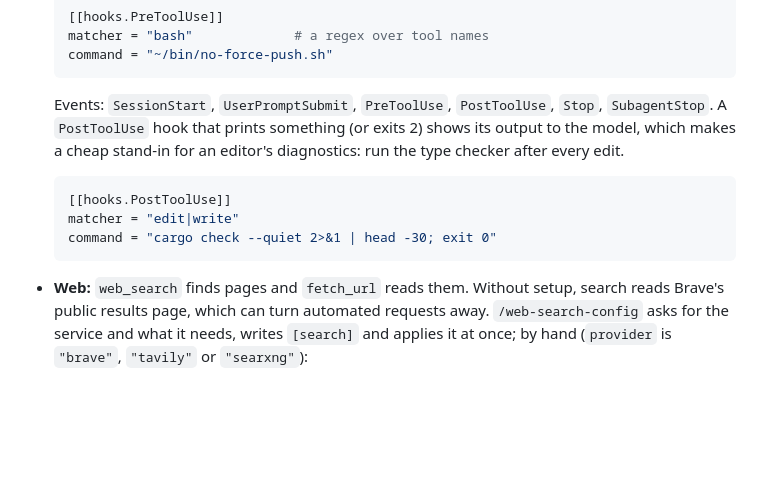
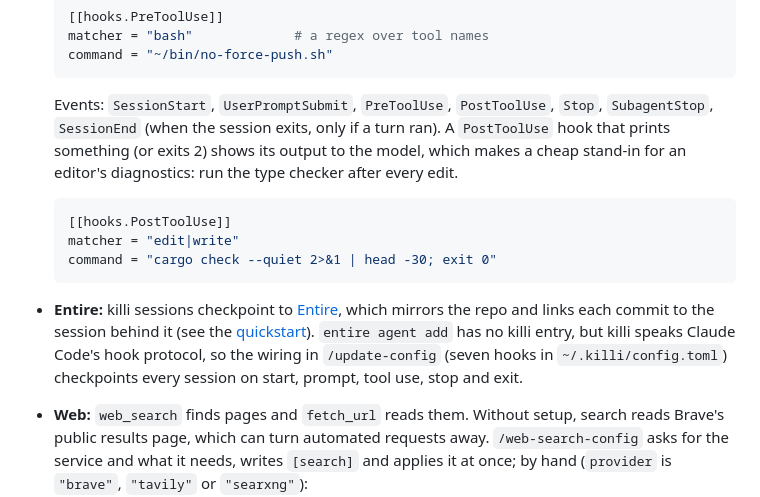
Before and after one commit to timwuhaotian/killi, a Markdown page: README.md, the part around the change. GitHub-like rendering; blank space fills up the shorter version.

Commit message:
README: Entire checkpoints and hook events

````diff
--- a/README.md
+++ b/README.md
@@ -278,7 +278,7 @@ most three between two prompts. `[agent] peers = false` keeps a session to itsel
   ```
 
   Events: `SessionStart`, `UserPromptSubmit`, `PreToolUse`, `PostToolUse`, `Stop`,
-  `SubagentStop`. A `PostToolUse` hook that prints something (or exits 2) shows its output to
+  `SubagentStop`, `SessionEnd` (when the session exits, only if a turn ran). A `PostToolUse` hook that prints something (or exits 2) shows its output to
   the model, which makes a cheap stand-in for an editor's diagnostics: run the type checker
   after every edit.
 
@@ -287,6 +287,13 @@ most three between two prompts. `[agent] peers = false` keeps a session to itsel
   matcher = "edit|write"
   command = "cargo check --quiet 2>&1 | head -30; exit 0"
   ```
+
+- **Entire:** killi sessions checkpoint to [Entire](https://entire.io), which mirrors the
+  repo and links each commit to the session behind it (see the
+  [quickstart](https://docs.entire.com/quickstart)). `entire agent add` has no killi entry,
+  but killi speaks Claude Code's hook protocol, so the wiring in `/update-config` (seven
+  hooks in `~/.killi/config.toml`) checkpoints every session on start, prompt, tool use,
+  stop and exit.
 
 - **Web:** `web_search` finds pages and `fetch_url` reads them. Without setup, search reads
   Brave's public results page, which can turn automated requests away. `/web-search-config`
````
